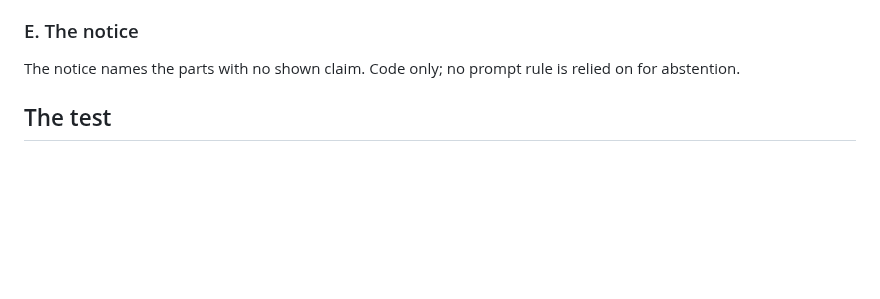
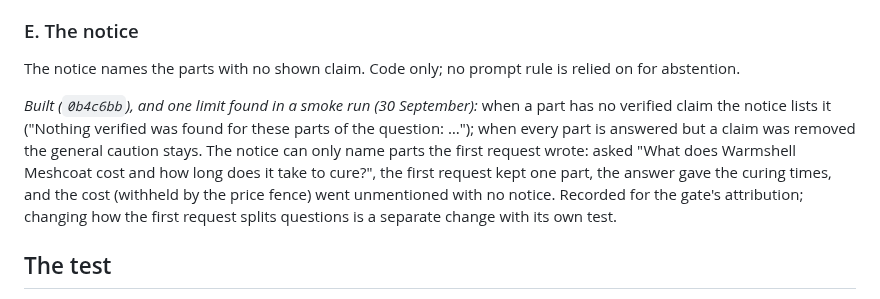
Before and after one commit to Nduka99/lime_green_ai_assistant, a Markdown page: evaluation/reports/E5-fixes.md, the part around the change. GitHub-like rendering; blank space fills up the shorter version.

Commit message:
ADR 0028: the answer path after E5; the notice's limit on questions kept as one part recorded

```diff
--- a/evaluation/reports/E5-fixes.md
+++ b/evaluation/reports/E5-fixes.md
@@ -239,6 +239,15 @@ waits for a decision on running it under the transformers 4.57 it was written fo
 
 The notice names the parts with no shown claim. Code only; no prompt rule is relied on
 for abstention.
+
+*Built (`0b4c6bb`), and one limit found in a smoke run (30 September):* when a part has
+no verified claim the notice lists it ("Nothing verified was found for these parts of
+the question: …"); when every part is answered but a claim was removed the general
+caution stays. The notice can only name parts the first request wrote: asked "What
+does Warmshell Meshcoat cost and how long does it take to cure?", the first request
+kept one part, the answer gave the curing times, and the cost (withheld by the price
+fence) went unmentioned with no notice. Recorded for the gate's attribution; changing
+how the first request splits questions is a separate change with its own test.
 
 ## The test
 
```
Also changed, not shown: docs/adr/0028-answer-path-after-e5.md (added, +61 -0 lines).
